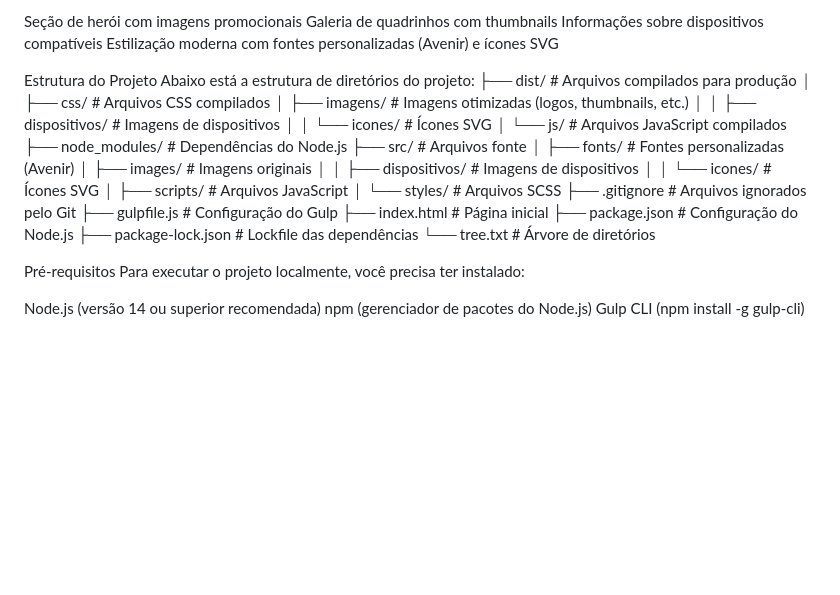
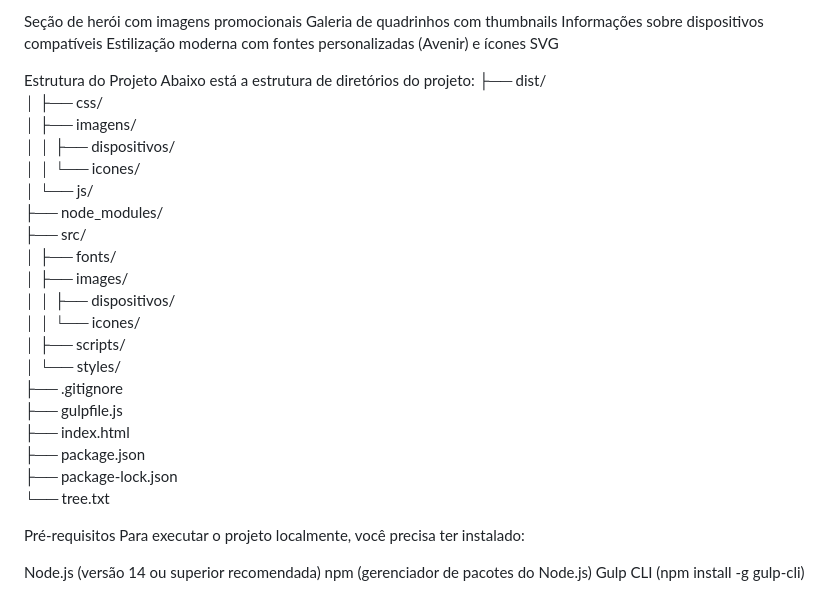
Before and after one commit to VinceMendneck/site_sincity, a Markdown page: README.md, the part around the change. GitHub-like rendering; blank space fills up the shorter version.

```diff
--- a/README.md
+++ b/README.md
@@ -10,26 +10,26 @@ Estilização moderna com fontes personalizadas (Avenir) e ícones SVG
 
 Estrutura do Projeto
 Abaixo está a estrutura de diretórios do projeto:
-├── dist/                    # Arquivos compilados para produção
-│   ├── css/                 # Arquivos CSS compilados
-│   ├── imagens/             # Imagens otimizadas (logos, thumbnails, etc.)
-│   │   ├── dispositivos/    # Imagens de dispositivos
-│   │   └── icones/          # Ícones SVG
-│   └── js/                  # Arquivos JavaScript compilados
-├── node_modules/            # Dependências do Node.js
-├── src/                     # Arquivos fonte
-│   ├── fonts/               # Fontes personalizadas (Avenir)
-│   ├── images/              # Imagens originais
-│   │   ├── dispositivos/    # Imagens de dispositivos
-│   │   └── icones/          # Ícones SVG
-│   ├── scripts/             # Arquivos JavaScript
-│   └── styles/              # Arquivos SCSS
-├── .gitignore               # Arquivos ignorados pelo Git
-├── gulpfile.js              # Configuração do Gulp
-├── index.html               # Página inicial
-├── package.json             # Configuração do Node.js
-├── package-lock.json        # Lockfile das dependências
-└── tree.txt                 # Árvore de diretórios
+├── dist/
+│   ├── css/
+│   ├── imagens/
+│   │   ├── dispositivos/
+│   │   └── icones/
+│   └── js/
+├── node_modules/
+├── src/
+│   ├── fonts/
+│   ├── images/
+│   │   ├── dispositivos/
+│   │   └── icones/
+│   ├── scripts/
+│   └── styles/
+├── .gitignore
+├── gulpfile.js
+├── index.html
+├── package.json
+├── package-lock.json
+└── tree.txt
 
 Pré-requisitos
 Para executar o projeto localmente, você precisa ter instalado:
```
